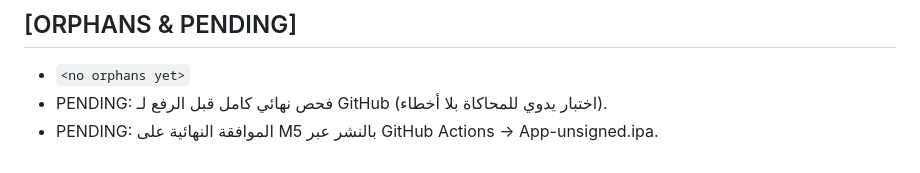
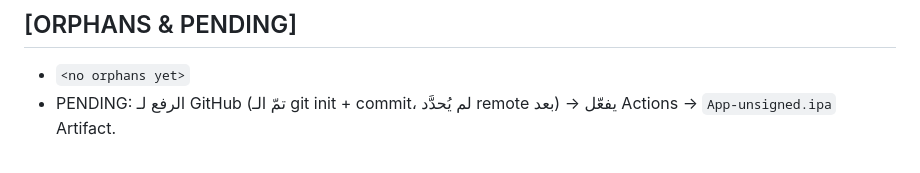
Before and after one commit to ibaronn/aalaz-game, a Markdown page: PROJECT_MAP.md, the part around the change. Drawn GitHub-style.

Commit message:
chore: finalize PROJECT_MAP (git ready, pending remote push)

```diff
--- a/PROJECT_MAP.md
+++ b/PROJECT_MAP.md
@@ -49,5 +49,4 @@ F:\BARONN/
 
 ## [ORPHANS & PENDING]
 - `<no orphans yet>`
-- PENDING: فحص نهائي كامل قبل الرفع لـ GitHub (اختبار يدوي للمحاكاة بلا أخطاء).
-- PENDING: الموافقة النهائية على M5 بالنشر عبر GitHub Actions → App-unsigned.ipa.
+- PENDING: الرفع لـ GitHub (تمّ الـ git init + commit، لم يُحدَّد remote بعد) → يفعّل Actions → `App-unsigned.ipa` Artifact.
```
